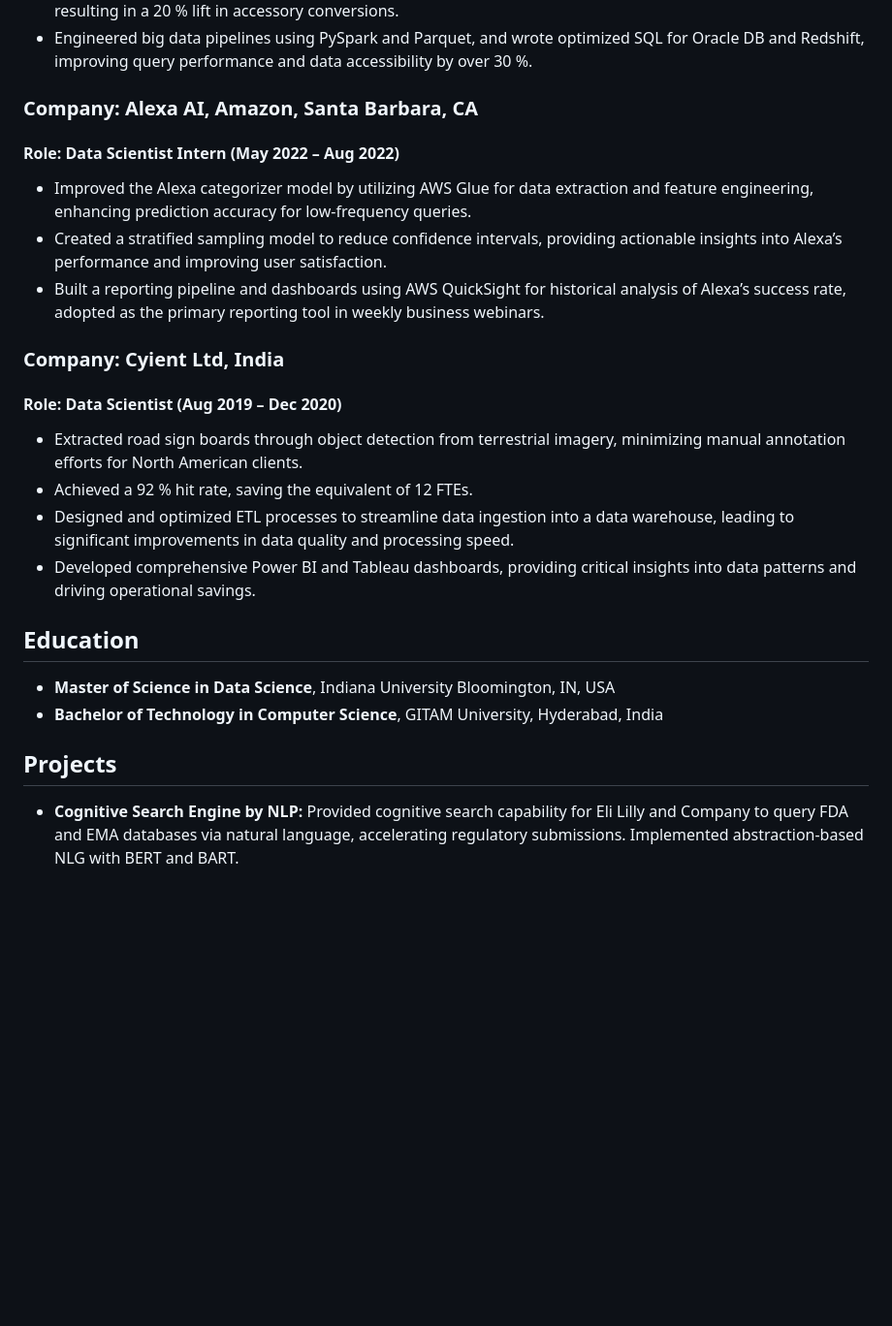
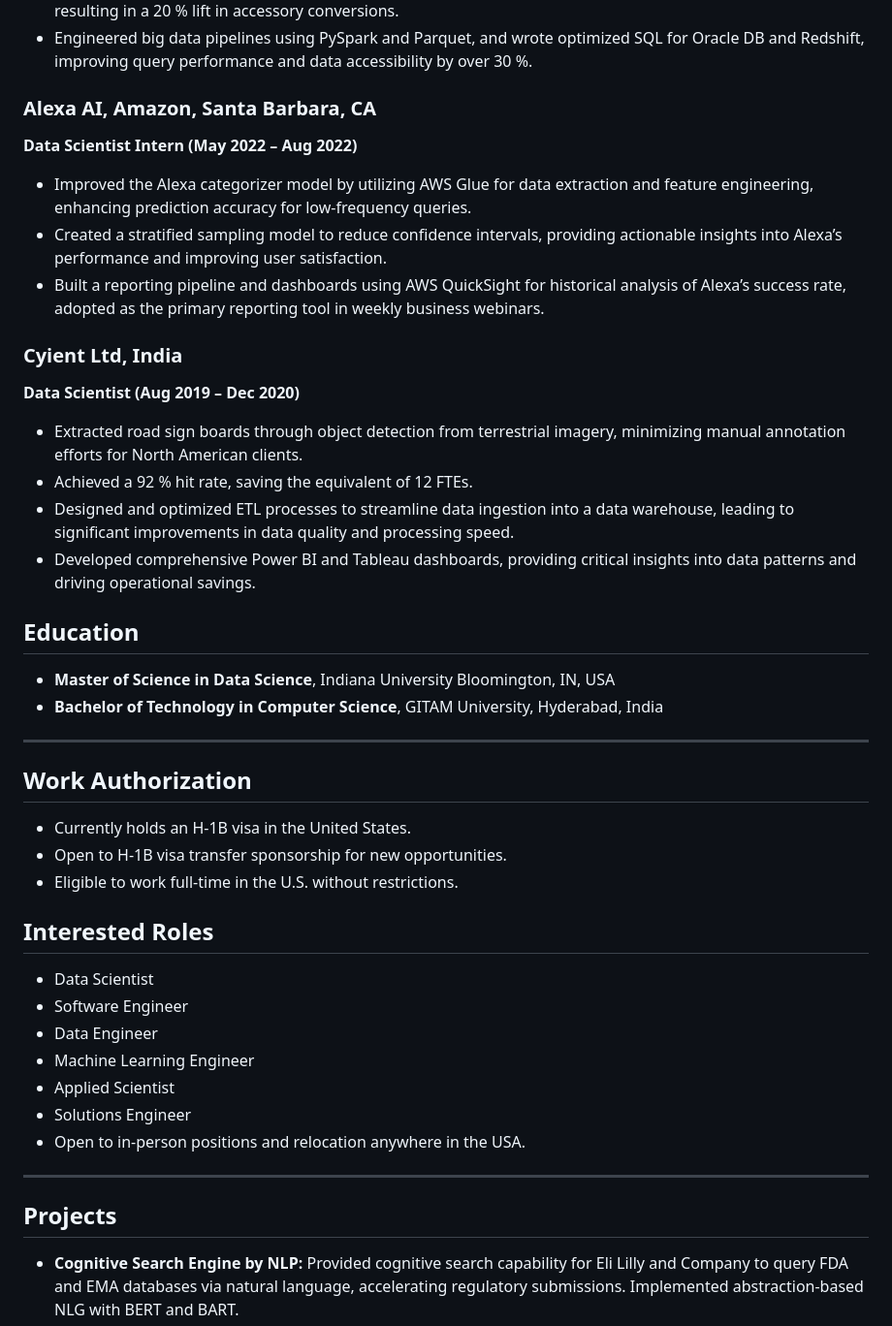
Before and after one commit to prateeshreddy/prateeshreddy.github.io, a Markdown page: resume.md, the part around one of its changes. Shown at 97% size. GitHub-like rendering; blank space fills up the shorter version.

Commit message:
Add Work Authorization and Interested Roles sections for chatbot

```diff
--- a/resume.md
+++ b/resume.md
@@ -33,24 +38,50 @@
 - Applied causal inference and A/B testing frameworks to evaluate ML impact and drive KPI development, resulting in a 20 % lift in accessory conversions.
 - Engineered big data pipelines using PySpark and Parquet, and wrote optimized SQL for Oracle DB and Redshift, improving query performance and data accessibility by over 30 %.
 
-### Company: Alexa AI, Amazon, Santa Barbara, CA
-#### Role: Data Scientist Intern (May 2022 – Aug 2022)
+### Alexa AI, Amazon, Santa Barbara, CA
+
+**Data Scientist Intern (May 2022 – Aug 2022)**
+
 - Improved the Alexa categorizer model by utilizing AWS Glue for data extraction and feature engineering, enhancing prediction accuracy for low-frequency queries.
 - Created a stratified sampling model to reduce confidence intervals, providing actionable insights into Alexa’s performance and improving user satisfaction.
 - Built a reporting pipeline and dashboards using AWS QuickSight for historical analysis of Alexa’s success rate, adopted as the primary reporting tool in weekly business webinars.
 
-### Company: Cyient Ltd, India
-#### Role: Data Scientist (Aug 2019 – Dec 2020)
+### Cyient Ltd, India
+
+**Data Scientist (Aug 2019 – Dec 2020)**
+
 - Extracted road sign boards through object detection from terrestrial imagery, minimizing manual annotation efforts for North American clients.
 - Achieved a 92 % hit rate, saving the equivalent of 12 FTEs.
 - Designed and optimized ETL processes to streamline data ingestion into a data warehouse, leading to significant improvements in data quality and processing speed.
 - Developed comprehensive Power BI and Tableau dashboards, providing critical insights into data patterns and driving operational savings.
 
 ## Education
+
 - **Master of Science in Data Science**, Indiana University Bloomington, IN, USA
 - **Bachelor of Technology in Computer Science**, GITAM University, Hyderabad, India
 
+---
+
+## Work Authorization
+
+- Currently holds an H-1B visa in the United States.
+- Open to H-1B visa transfer sponsorship for new opportunities.
+- Eligible to work full-time in the U.S. without restrictions.
+
+## Interested Roles
+
+- Data Scientist
+- Software Engineer
+- Data Engineer
+- Machine Learning Engineer
+- Applied Scientist
+- Solutions Engineer
+- Open to in-person positions and relocation anywhere in the USA.
+
+---
+
 ## Projects
+
 - **Cognitive Search Engine by NLP:** Provided cognitive search capability for Eli Lilly and Company to query FDA and EMA databases via natural language, accelerating regulatory submissions. Implemented abstraction-based NLG with BERT and BART.
 - **Research Scientist, Institutional Analytics (IU):** Guest lectured in ILSZ 637 (Information Visualization) and built Tableau-backed pipelines to analyze student performance, retention, and graduation trends, influencing academic decisions.
 - **Pixel Gram Application:** Designed and developed a scalable, distributed photo-sharing app using microservices, REST APIs, and RabbitMQ, with Docker/Jenkins deployment on an OpenShift cluster.
```
Also changed, not shown: other parts of resume.md (+8 -3 lines).
